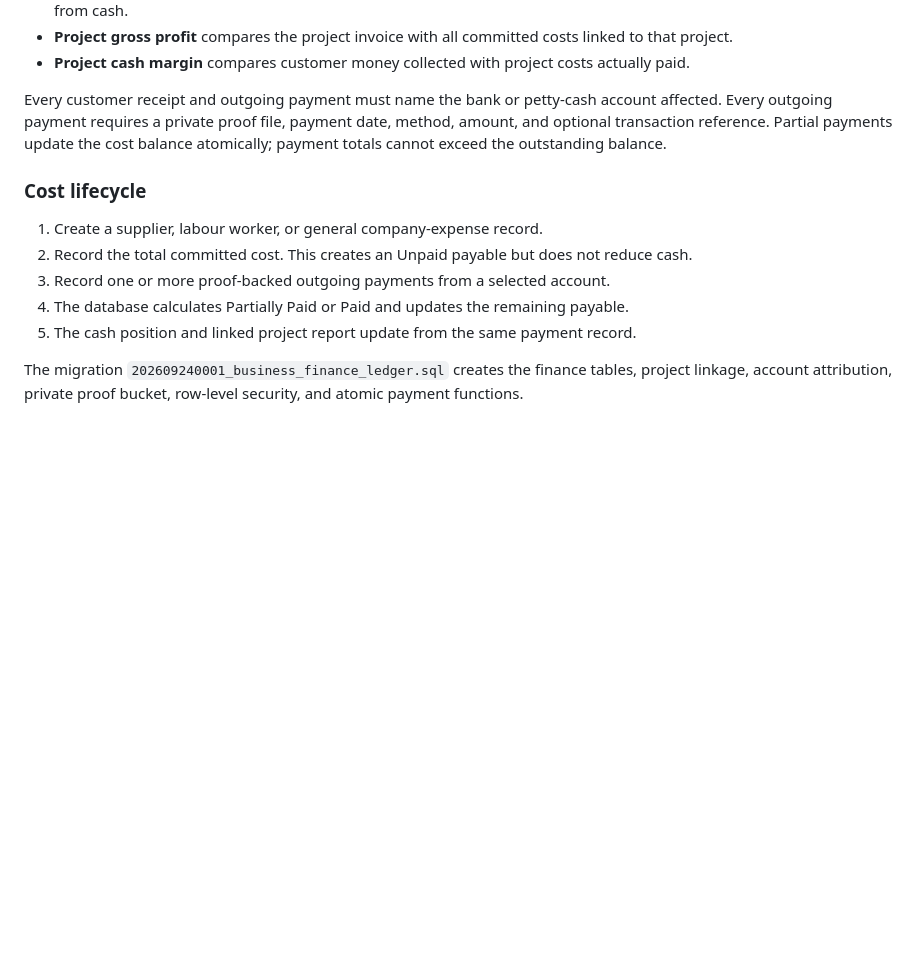
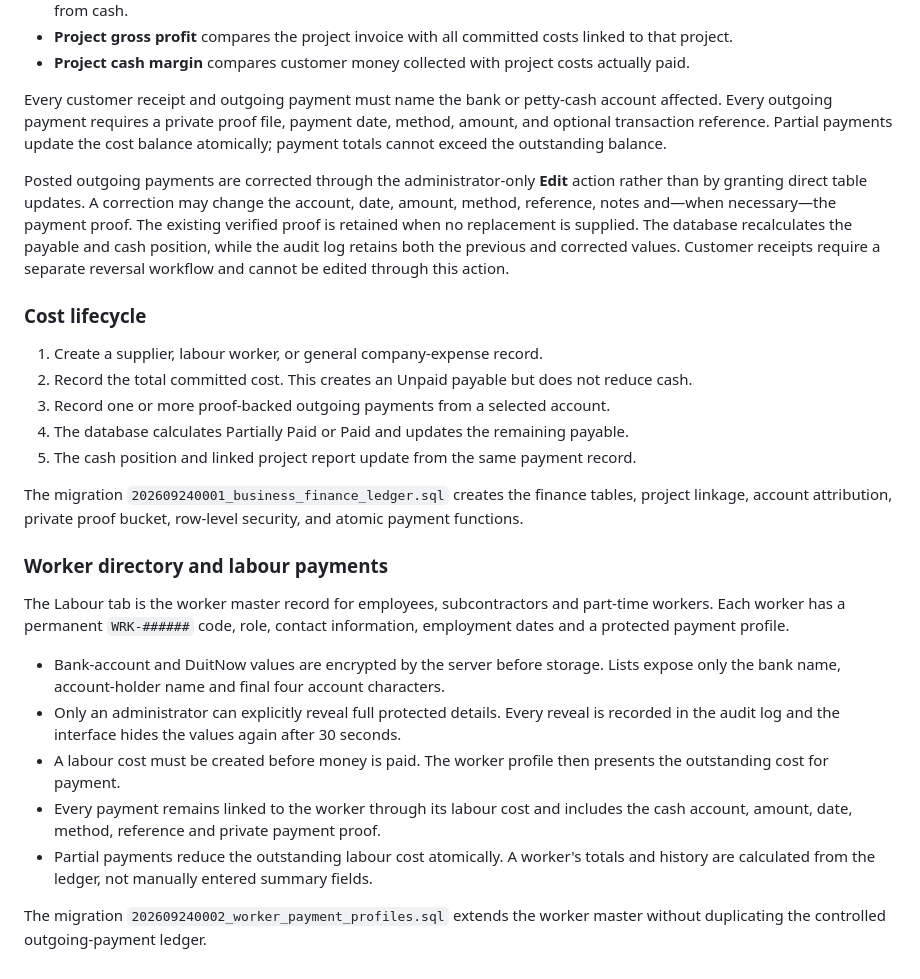
Before and after one commit to DevNs01/ns-smart-fix-website, a Markdown page: docs/ACCOUNTING_WORKFLOW.md, the part around the change. Rendered like a GitHub page; blank space fills up the shorter version.

Commit message:
Document worker payment corrections
Added details on outgoing payment corrections and worker payment profiles.

```diff
--- a/docs/ACCOUNTING_WORKFLOW.md
+++ b/docs/ACCOUNTING_WORKFLOW.md
@@ -107,6 +107,8 @@ The Business Finance module extends quote-to-cash into a controlled cash and cos
 
 Every customer receipt and outgoing payment must name the bank or petty-cash account affected. Every outgoing payment requires a private proof file, payment date, method, amount, and optional transaction reference. Partial payments update the cost balance atomically; payment totals cannot exceed the outstanding balance.
 
+Posted outgoing payments are corrected through the administrator-only **Edit** action rather than by granting direct table updates. A correction may change the account, date, amount, method, reference, notes and—when necessary—the payment proof. The existing verified proof is retained when no replacement is supplied. The database recalculates the payable and cash position, while the audit log retains both the previous and corrected values. Customer receipts require a separate reversal workflow and cannot be edited through this action.
+
 ### Cost lifecycle
 
 1. Create a supplier, labour worker, or general company-expense record.
@@ -116,3 +118,15 @@ Every customer receipt and outgoing payment must name the bank or petty-cash acc
 5. The cash position and linked project report update from the same payment record.
 
 The migration `202609240001_business_finance_ledger.sql` creates the finance tables, project linkage, account attribution, private proof bucket, row-level security, and atomic payment functions.
+
+### Worker directory and labour payments
+
+The Labour tab is the worker master record for employees, subcontractors and part-time workers. Each worker has a permanent `WRK-######` code, role, contact information, employment dates and a protected payment profile.
+
+- Bank-account and DuitNow values are encrypted by the server before storage. Lists expose only the bank name, account-holder name and final four account characters.
+- Only an administrator can explicitly reveal full protected details. Every reveal is recorded in the audit log and the interface hides the values again after 30 seconds.
+- A labour cost must be created before money is paid. The worker profile then presents the outstanding cost for payment.
+- Every payment remains linked to the worker through its labour cost and includes the cash account, amount, date, method, reference and private payment proof.
+- Partial payments reduce the outstanding labour cost atomically. A worker's totals and history are calculated from the ledger, not manually entered summary fields.
+
+The migration `202609240002_worker_payment_profiles.sql` extends the worker master without duplicating the controlled outgoing-payment ledger.
```
